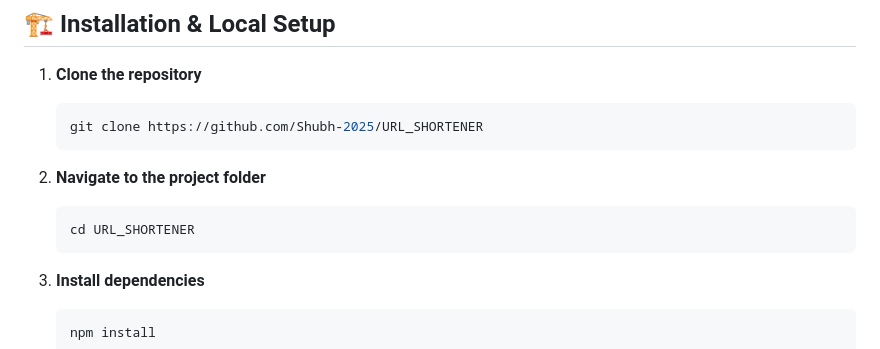
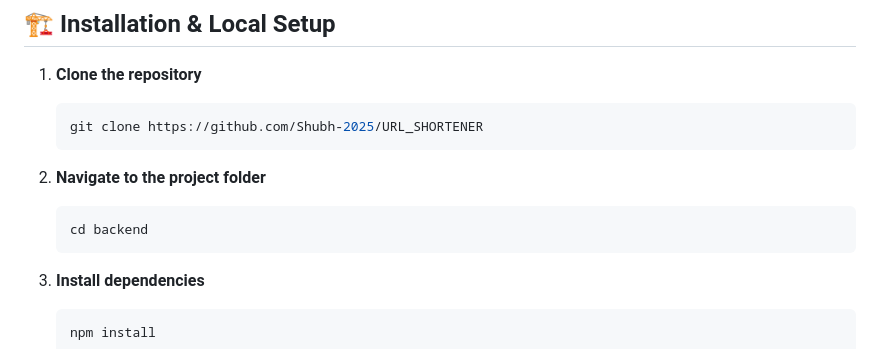
Before and after one commit to Shubh-2025/URL_SHORTENER, a Markdown page: README.md, the part around the change. GitHub-like rendering.

Commit message:
Update project folder navigation in README

````diff
--- a/README.md
+++ b/README.md
@@ -70,7 +70,7 @@
 
 2. **Navigate to the project folder**
    ```bash
-   cd URL_SHORTENER
+   cd backend
    ```
 
 3. **Install dependencies**
````
